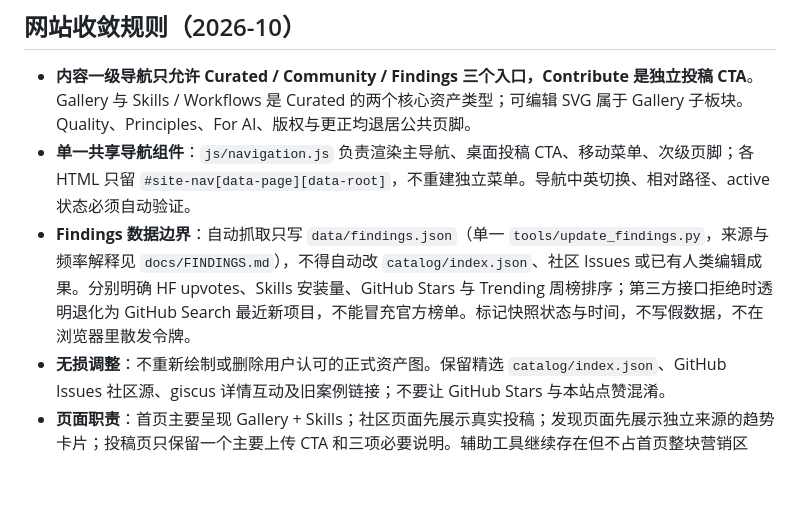
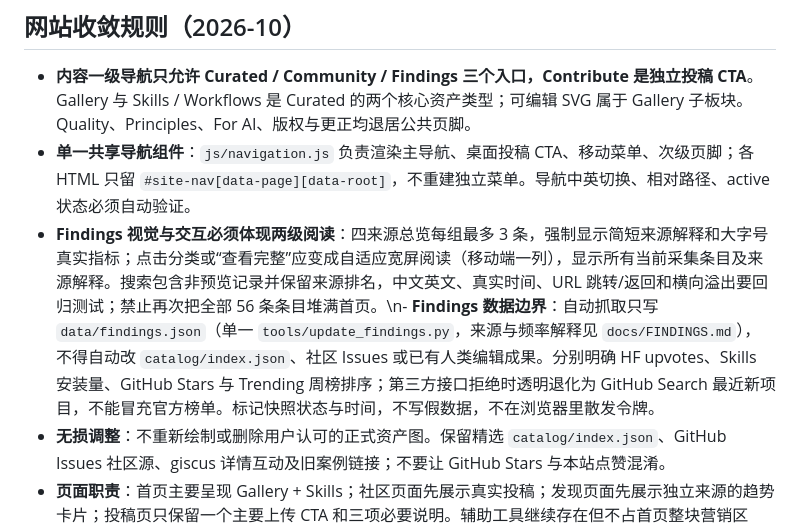
Before and after one commit to OpenResearchAssets/openresearchassets.github.io, a Markdown page: AGENTS.md, the part around the change. Drawn GitHub-style; blank space fills up the shorter version.

Commit message:
docs: clarify Findings preview versus focused mode and honest source-specific popularity metrics

```diff
--- a/AGENTS.md
+++ b/AGENTS.md
@@ -2,7 +2,7 @@
 
 - **内容一级导航只允许 Curated / Community / Findings 三个入口，Contribute 是独立投稿 CTA**。Gallery 与 Skills / Workflows 是 Curated 的两个核心资产类型；可编辑 SVG 属于 Gallery 子板块。Quality、Principles、For AI、版权与更正均退居公共页脚。
 - **单一共享导航组件**：`js/navigation.js` 负责渲染主导航、桌面投稿 CTA、移动菜单、次级页脚；各 HTML 只留 `#site-nav[data-page][data-root]`，不重建独立菜单。导航中英切换、相对路径、active 状态必须自动验证。
-- **Findings 数据边界**：自动抓取只写 `data/findings.json`（单一 `tools/update_findings.py`，来源与频率解释见 `docs/FINDINGS.md`），不得自动改 `catalog/index.json`、社区 Issues 或已有人类编辑成果。分别明确 HF upvotes、Skills 安装量、GitHub Stars 与 Trending 周榜排序；第三方接口拒绝时透明退化为 GitHub Search 最近新项目，不能冒充官方榜单。标记快照状态与时间，不写假数据，不在浏览器里散发令牌。
+- **Findings 视觉与交互必须体现两级阅读**：四来源总览每组最多 3 条，强制显示简短来源解释和大字号真实指标；点击分类或“查看完整”应变成自适应宽屏阅读（移动端一列），显示所有当前采集条目及来源解释。搜索包含非预览记录并保留来源排名，中文英文、真实时间、URL 跳转/返回和横向溢出要回归测试；禁止再次把全部 56 条条目堆满首页。\n- **Findings 数据边界**：自动抓取只写 `data/findings.json`（单一 `tools/update_findings.py`，来源与频率解释见 `docs/FINDINGS.md`），不得自动改 `catalog/index.json`、社区 Issues 或已有人类编辑成果。分别明确 HF upvotes、Skills 安装量、GitHub Stars 与 Trending 周榜排序；第三方接口拒绝时透明退化为 GitHub Search 最近新项目，不能冒充官方榜单。标记快照状态与时间，不写假数据，不在浏览器里散发令牌。
 - **无损调整**：不重新绘制或删除用户认可的正式资产图。保留精选 `catalog/index.json`、GitHub Issues 社区源、giscus 详情互动及旧案例链接；不要让 GitHub Stars 与本站点赞混淆。
 - **页面职责**：首页主要呈现 Gallery + Skills；社区页面先展示真实投稿；发现页面先展示独立来源的趋势卡片；投稿页只保留一个主要上传 CTA 和三项必要说明。辅助工具继续存在但不占首页整块营销区域。不要把原来的长页面换成同样复杂的新一版。
 - **测试约束跟随真实产品目标**：旧页面重复链接数量不作为质量指标；验证唯一导航挂载、真实资源数、中文英文、手机/平板/桌面、社区真实数据与安全过滤、导航不会遮挡。
```
